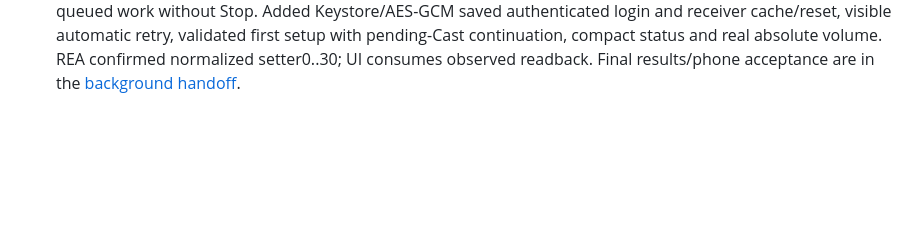
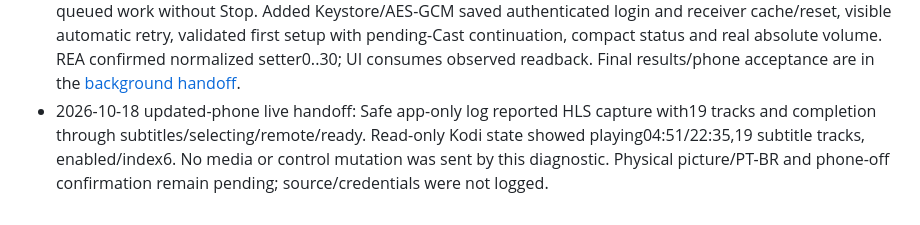
Before and after one commit to kiansheik/kodaklumaremote, a Markdown page: docs/agent/log.md, the part around the change. Rendered like a GitHub page; blank space fills up the shorter version.

```diff
--- a/docs/agent/log.md
+++ b/docs/agent/log.md
@@ -113,3 +113,8 @@
   compact status and real absolute volume. REA confirmed normalized setter0..30;
   UI consumes observed readback. Final results/phone acceptance are in the
   [background handoff](session-handoffs/2026-10-18-phone-background-settings.md).
+- 2026-10-18 updated-phone live handoff: Safe app-only log reported HLS capture
+  with19 tracks and completion through subtitles/selecting/remote/ready. Read-only
+  Kodi state showed playing04:51/22:35,19 subtitle tracks, enabled/index6. No media
+  or control mutation was sent by this diagnostic. Physical picture/PT-BR and
+  phone-off confirmation remain pending; source/credentials were not logged.
```
Also changed, not shown: docs/agent/current-state.md (+7 -0 lines), 1 other file.
